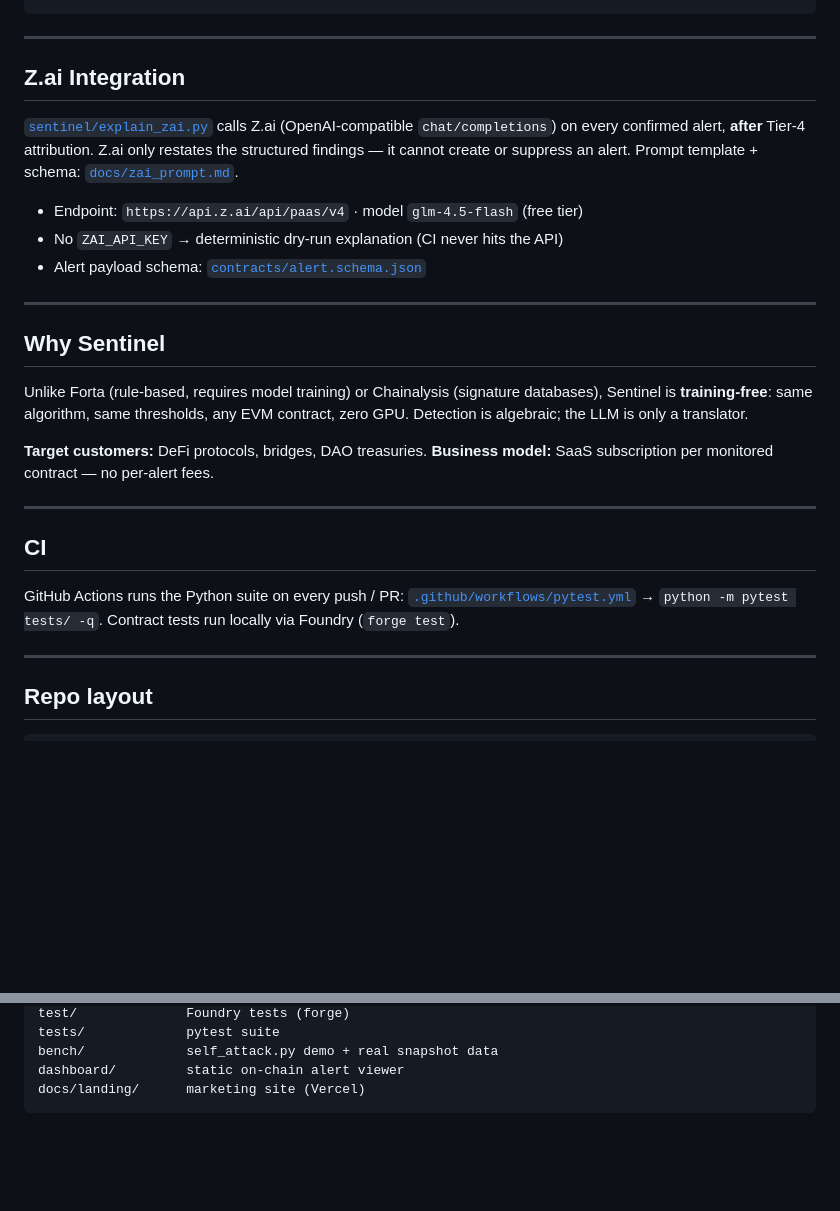
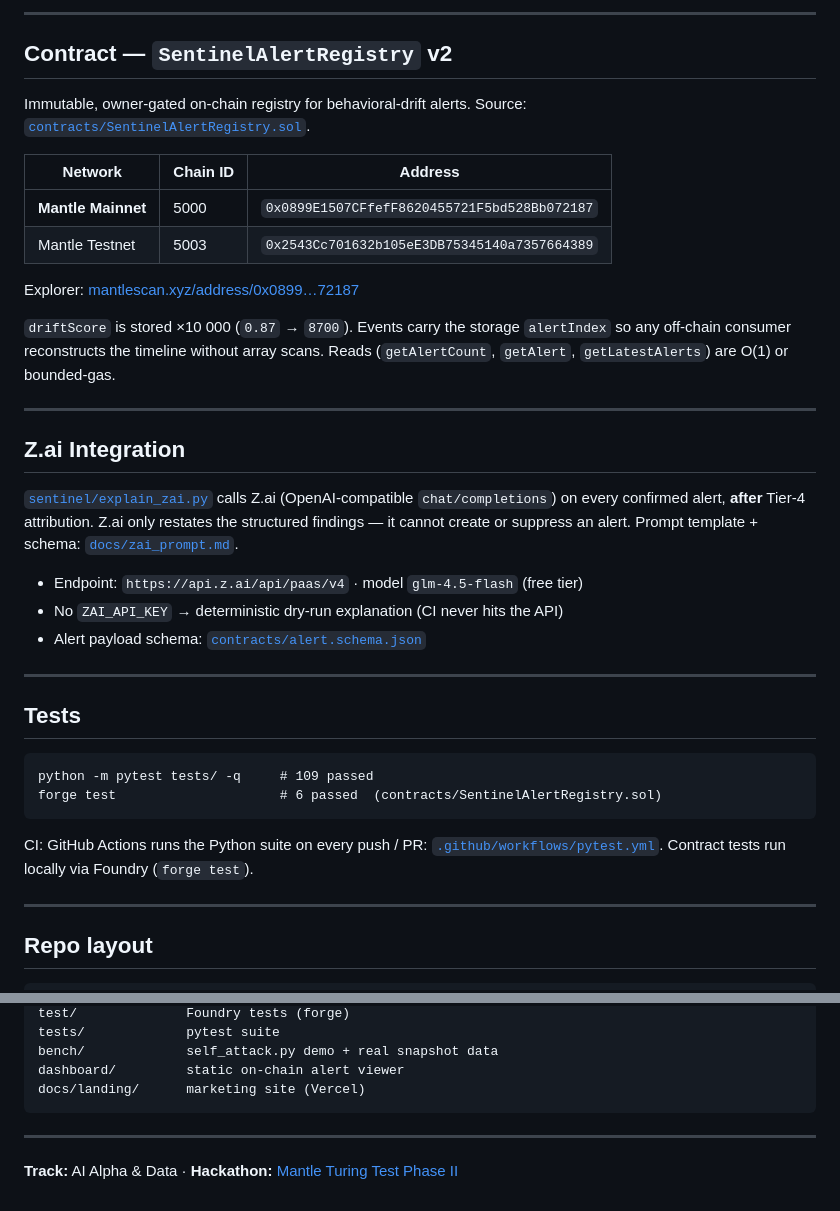
Before and after one commit to alexbelij/mantle-sentinel, a Markdown page: README.md, 2 parts joined by grey strips. Rendered like a GitHub page; blank space fills up the shorter version.

````diff
--- a/README.md
+++ b/README.md
@@ -119,3 +118,21 @@ forge test                     # 6 passed  (contracts/SentinelAlertRegistry.sol)
+---
+
+## Contract — `SentinelAlertRegistry` v2
+
+Immutable, owner-gated on-chain registry for behavioral-drift alerts.
+Source: [`contracts/SentinelAlertRegistry.sol`](contracts/SentinelAlertRegistry.sol).
+
+| Network            | Chain ID | Address                                      |
+| ------------------ | -------- | -------------------------------------------- |
+| **Mantle Mainnet** | 5000     | `0x0899E1507CFfefF8620455721F5bd528Bb072187` |
+| Mantle Testnet     | 5003     | `0x2543Cc701632b105eE3DB75345140a7357664389` |
+
+Explorer: [mantlescan.xyz/address/0x0899…72187](https://mantlescan.xyz/address/0x0899E1507CFfefF8620455721F5bd528Bb072187)
+
+`driftScore` is stored ×10 000 (`0.87` → `8700`). Events carry the storage
+`alertIndex` so any off-chain consumer reconstructs the timeline without
+array scans. Reads (`getAlertCount`, `getAlert`, `getLatestAlerts`) are O(1)
+or bounded-gas.
 
 ---
 
@@ -132,23 +149,16 @@ alert. Prompt template + schema: [`docs/zai_prompt.md`](docs/zai_prompt.md).
 
 ---
 
-## Why Sentinel
+## Tests
 
-Unlike Forta (rule-based, requires model training) or Chainalysis (signature
-databases), Sentinel is **training-free**: same algorithm, same thresholds, any
-EVM contract, zero GPU. Detection is algebraic; the LLM is only a translator.
+```
+python -m pytest tests/ -q     # 109 passed
+forge test                     # 6 passed  (contracts/SentinelAlertRegistry.sol)
+```
 
-**Target customers:** DeFi protocols, bridges, DAO treasuries.
-**Business model:** SaaS subscription per monitored contract — no per-alert fees.
-
----
-
-## CI
-
-GitHub Actions runs the Python suite on every push / PR:
-[`.github/workflows/pytest.yml`](.github/workflows/pytest.yml) →
-`python -m pytest tests/ -q`. Contract tests run locally via Foundry
-(`forge test`).
+CI: GitHub Actions runs the Python suite on every push / PR:
+[`.github/workflows/pytest.yml`](.github/workflows/pytest.yml).
+Contract tests run locally via Foundry (`forge test`).
 
 ---
 
@@ -172,3 +182,7 @@ bench/             self_attack.py demo + real snapshot data
 dashboard/         static on-chain alert viewer
 docs/landing/      marketing site (Vercel)
 ```
+
+---
+
+**Track:** AI Alpha & Data · **Hackathon:** [Mantle Turing Test Phase II](https://dorahacks.io/hackathon/mantle-ai/detail)
````
Also changed, not shown: other parts of README.md (+84 -85 lines).
